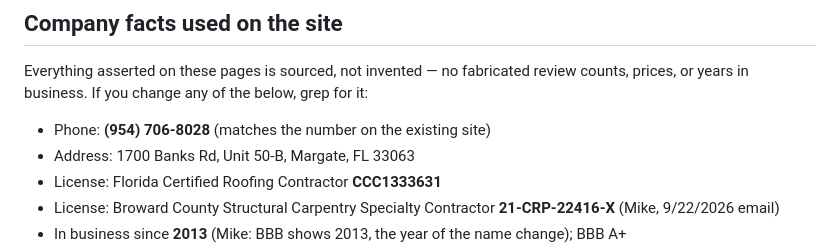
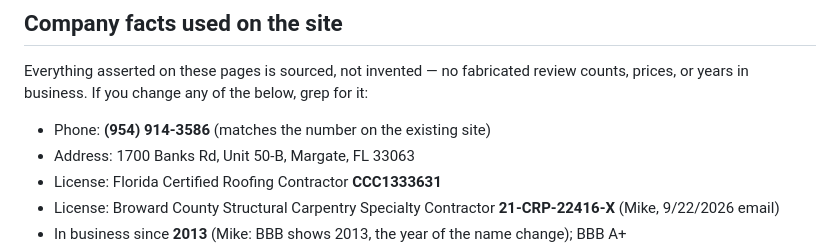
Before and after one commit to 3stepwin/windowsroofsplus, a Markdown page: README.md, the part around the change. Drawn GitHub-style.

Commit message:
Update phone number to (954) 914-3586
Updated the phone number to match the existing site.

```diff
--- a/README.md
+++ b/README.md
@@ -112,7 +112,7 @@ The homepage background remains the existing `hero-bg.jpg`; layout and design ar
 Everything asserted on these pages is sourced, not invented — no fabricated review
 counts, prices, or years in business. If you change any of the below, grep for it:
 
-- Phone: **(954) 706-8028** (matches the number on the existing site)
+- Phone: **(954) 914-3586** (matches the number on the existing site)
 - Address: 1700 Banks Rd, Unit 50-B, Margate, FL 33063
 - License: Florida Certified Roofing Contractor **CCC1333631**
 - License: Broward County Structural Carpentry Specialty Contractor **21-CRP-22416-X** (Mike, 9/22/2026 email)
```
